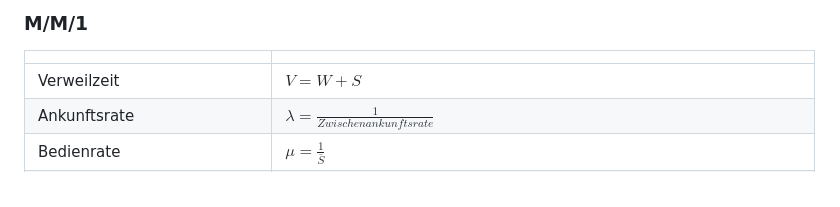
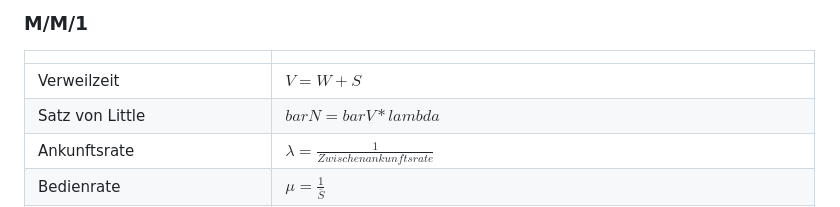
Before and after one commit to mihaeu/mvi-ro, a Markdown page: doc/formelsammlung.md, the part around the change. Drawn GitHub-style.

```diff
--- a/doc/formelsammlung.md
+++ b/doc/formelsammlung.md
@@ -69,6 +69,7 @@ Mögliche Verteilungen: M(arkovsch), D(iskret), G(eneral)
 |                               |                                          |
 | ----------------------------- | ---------------------------------------- |
 | Verweilzeit                   | $V=W+S$                                  |
+|Satz von Little|$bar N = bar V * lambda$|
 | Ankunftsrate                  | $\lambda=\frac{1}{Zwischenankunftsrate}$ |
 | Bedienrate                    | $\mu=\frac{1}{\bar{S}}$                  |
 | mittlere Bedienzeit           | $\bar{S}=\frac{1}{\mu}$                  |
```
Also changed, not shown: doc/3-2-6.md (added, +26 -0 lines), public/3-2-6.png (added), 4 other files.
